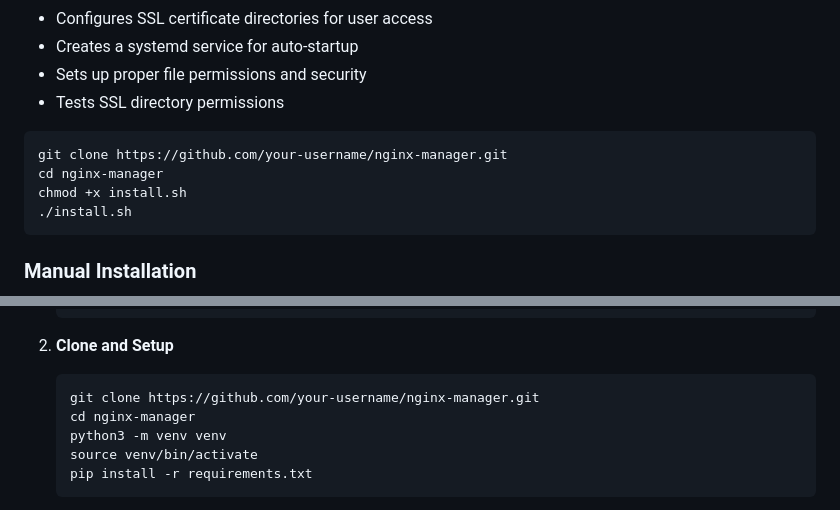
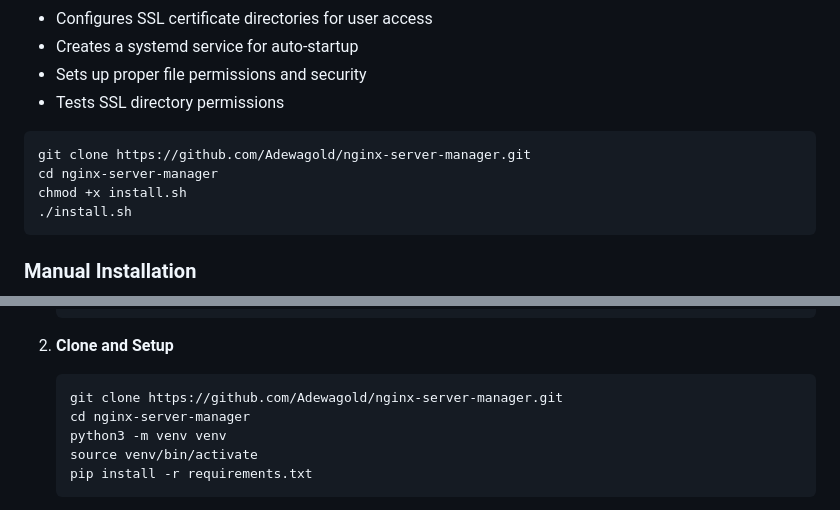
Before and after one commit to Adewagold/nginx-server-manager, a Markdown page: README.md, 2 parts joined by grey strips. Drawn GitHub-style; folded sections open.

````diff
--- a/README.md
+++ b/README.md
@@ -136,8 +136,8 @@ The installation script automatically:
 - Tests SSL directory permissions
 
 ```bash
-git clone https://github.com/your-username/nginx-manager.git
-cd nginx-manager
+git clone https://github.com/Adewagold/nginx-server-manager.git
+cd nginx-server-manager
 chmod +x install.sh
 ./install.sh
 ```
@@ -159,8 +159,8 @@ chmod +x install.sh
 
 2. **Clone and Setup**
    ```bash
-   git clone https://github.com/your-username/nginx-manager.git
-   cd nginx-manager
+   git clone https://github.com/Adewagold/nginx-server-manager.git
+   cd nginx-server-manager
    python3 -m venv venv
    source venv/bin/activate
    pip install -r requirements.txt
````
